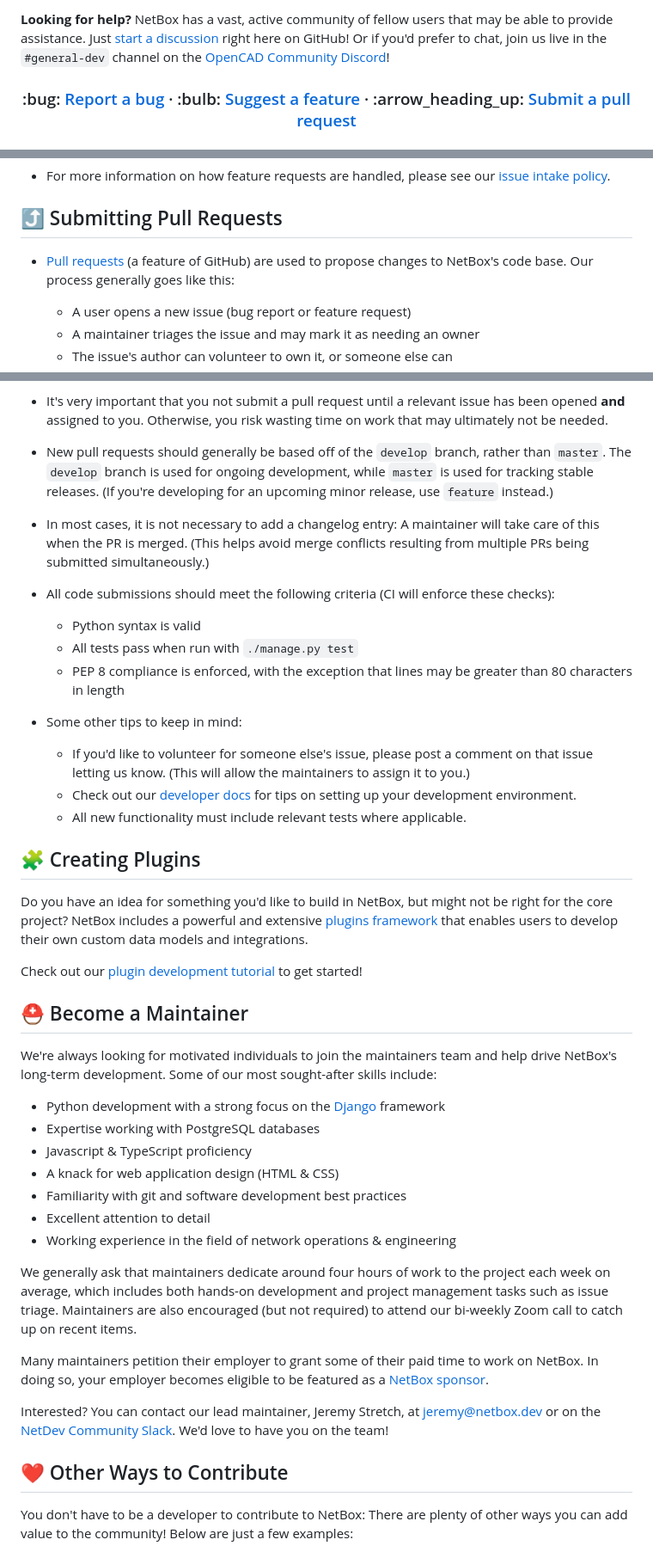
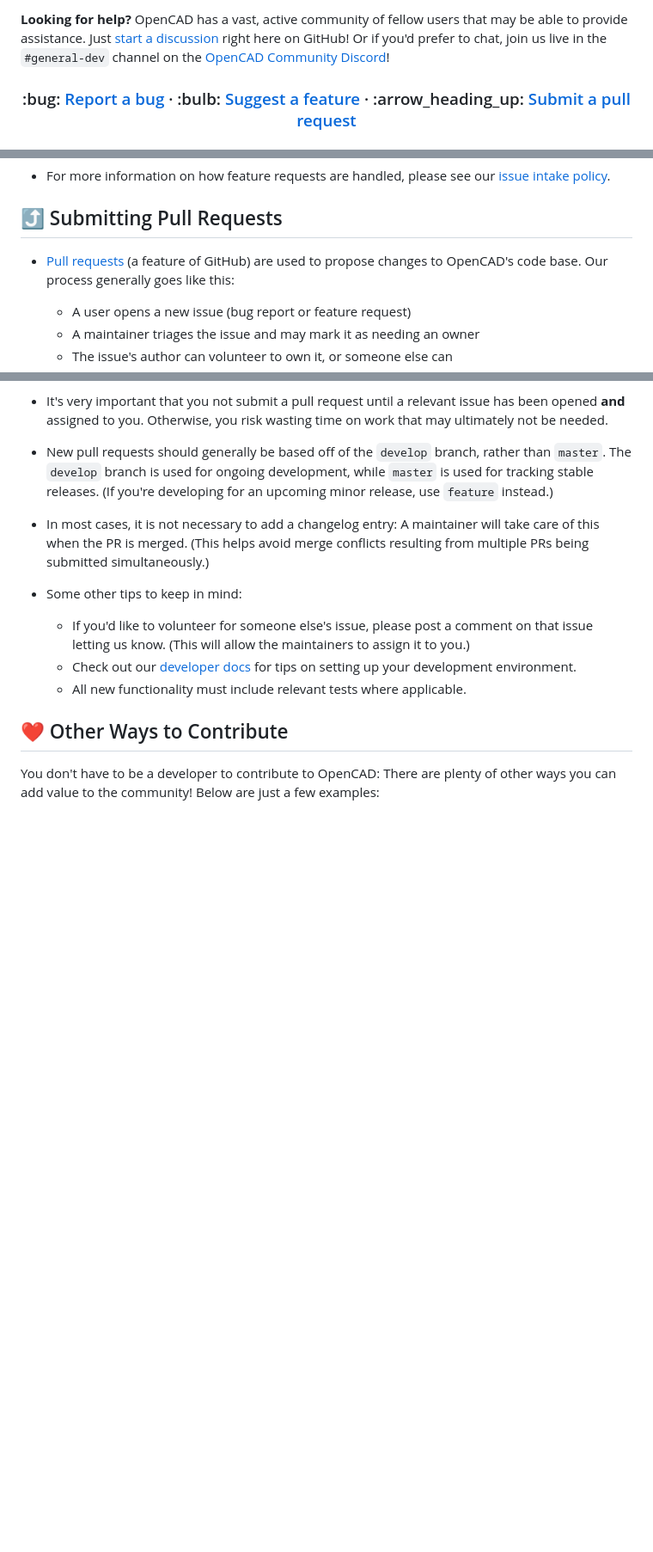
Before and after one commit to opencad-community/OpenCAD, a Markdown page: CONTRIBUTING.md, 3 parts joined by grey strips. Shown: that part at 86% size. Rendered like a GitHub page; blank space fills up the shorter version.

Commit message:
More updates to CONTRIBUTING.md

```diff
--- a/CONTRIBUTING.md
+++ b/CONTRIBUTING.md
@@ -1,4 +1,4 @@
-**Looking for help?** NetBox has a vast, active community of fellow users that may be able to provide assistance. Just [start a discussion](https://github.com/opencad-community/netbox/discussions/new) right here on GitHub! Or if you'd prefer to chat, join us live in the `#general-dev` channel on the [OpenCAD Community Discord](http://discord.io/opencadproject)!
+**Looking for help?** OpenCAD has a vast, active community of fellow users that may be able to provide assistance. Just [start a discussion](https://github.com/opencad-community/opencad/discussions/new) right here on GitHub! Or if you'd prefer to chat, join us live in the `#general-dev` channel on the [OpenCAD Community Discord](http://discord.io/opencadproject)!
 
 <div align="center">
   <h3>
@@ -56,7 +56,7 @@ intake policy](https://github.com/opencad-community/netbox/wiki/Issue-Intake-Pol
 
 ## :arrow_heading_up: Submitting Pull Requests
 
-* [Pull requests](https://docs.github.com/en/pull-requests) (a feature of GitHub) are used to propose changes to NetBox's code base. Our process generally goes like this:
+* [Pull requests](https://docs.github.com/en/pull-requests) (a feature of GitHub) are used to propose changes to OpenCAD's code base. Our process generally goes like this:
   * A user opens a new issue (bug report or feature request)
   * A maintainer triages the issue and may mark it as needing an owner
   * The issue's author can volunteer to own it, or someone else can
@@ -70,11 +70,5 @@ intake policy](https://github.com/opencad-community/netbox/wiki/Issue-Intake-Pol
 
 * In most cases, it is not necessary to add a changelog entry: A maintainer will take care of this when the PR is merged. (This helps avoid merge conflicts resulting from multiple PRs being submitted simultaneously.)
 
-* All code submissions should meet the following criteria (CI will enforce these checks):
-  * Python syntax is valid
-  * All tests pass when run with `./manage.py test`
-  * PEP 8 compliance is enforced, with the exception that lines may be
-      greater than 80 characters in length
-
 * Some other tips to keep in mind:
   * If you'd like to volunteer for someone else's issue, please post a comment on that issue letting us know. (This will allow the maintainers to assign it to you.)
@@ -82,30 +76,6 @@ intake policy](https://github.com/opencad-community/netbox/wiki/Issue-Intake-Pol
   * All new functionality must include relevant tests where applicable.
-
-## :jigsaw: Creating Plugins
-
-Do you have an idea for something you'd like to build in NetBox, but might not be right for the core project? NetBox includes a powerful and extensive [plugins framework](https://docs.netbox.dev/en/stable/plugins/) that enables users to develop their own custom data models and integrations.
-
-Check out our [plugin development tutorial](https://github.com/opencad-community/opencad-plugin-tutorial) to get started!
-
-## :rescue_worker_helmet: Become a Maintainer
-
-We're always looking for motivated individuals to join the maintainers team and help drive NetBox's long-term development. Some of our most sought-after skills include:
-
-* Python development with a strong focus on the [Django](https://www.djangoproject.com/) framework
-* Expertise working with PostgreSQL databases
-* Javascript & TypeScript proficiency
-* A knack for web application design (HTML & CSS)
-* Familiarity with git and software development best practices
-* Excellent attention to detail
-* Working experience in the field of network operations & engineering
-
-We generally ask that maintainers dedicate around four hours of work to the project each week on average, which includes both hands-on development and project management tasks such as issue triage. Maintainers are also encouraged (but not required) to attend our bi-weekly Zoom call to catch up on recent items.
-
-Many maintainers petition their employer to grant some of their paid time to work on NetBox. In doing so, your employer becomes eligible to be featured as a [NetBox sponsor](https://github.com/opencad-community/opencad/wiki/Sponsorship).
-
-Interested? You can contact our lead maintainer, Jeremy Stretch, at jeremy@netbox.dev or on the [NetDev Community Slack](https://netdev.chat/). We'd love to have you on the team!
 
 ## :heart: Other Ways to Contribute
 
-You don't have to be a developer to contribute to NetBox: There are plenty of other ways you can add value to the community! Below are just a few examples:
+You don't have to be a developer to contribute to OpenCAD: There are plenty of other ways you can add value to the community! Below are just a few examples:
 
```
Also changed, not shown: other parts of CONTRIBUTING.md (+7 -7 lines).
